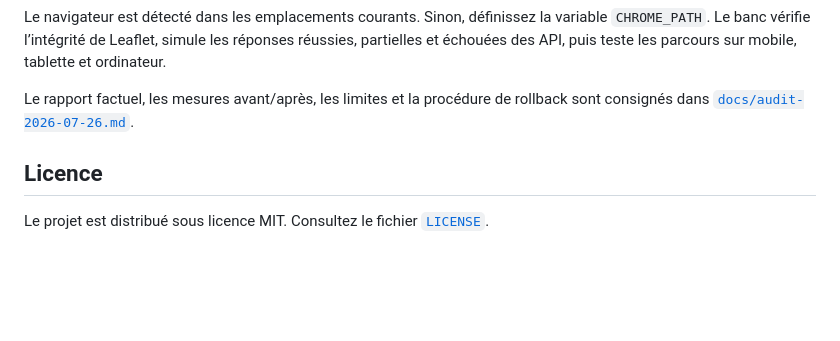
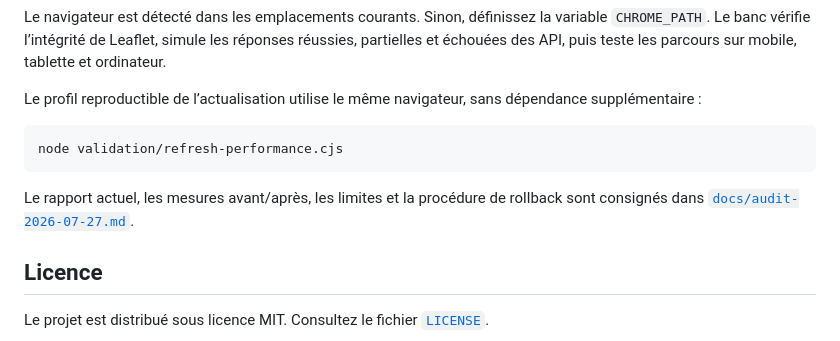
Before and after one commit to ElGrandeXu/EGX_Incendies, a Markdown page: README.md, the part around the change. Rendered like a GitHub page; blank space fills up the shorter version.

Commit message:
docs(audit): record current findings and measurements

````diff
--- a/README.md
+++ b/README.md
@@ -157,7 +157,13 @@ node validation/mission2-browser.cjs
 
 Le navigateur est détecté dans les emplacements courants. Sinon, définissez la variable `CHROME_PATH`. Le banc vérifie l’intégrité de Leaflet, simule les réponses réussies, partielles et échouées des API, puis teste les parcours sur mobile, tablette et ordinateur.
 
-Le rapport factuel, les mesures avant/après, les limites et la procédure de rollback sont consignés dans [`docs/audit-2026-07-26.md`](docs/audit-2026-07-26.md).
+Le profil reproductible de l’actualisation utilise le même navigateur, sans dépendance supplémentaire :
+
+```sh
+node validation/refresh-performance.cjs
+```
+
+Le rapport actuel, les mesures avant/après, les limites et la procédure de rollback sont consignés dans [`docs/audit-2026-07-27.md`](docs/audit-2026-07-27.md).
 
 ## Licence
 
````
Also changed, not shown: docs/audit-2026-07-27.md (added, +378 -0 lines).
